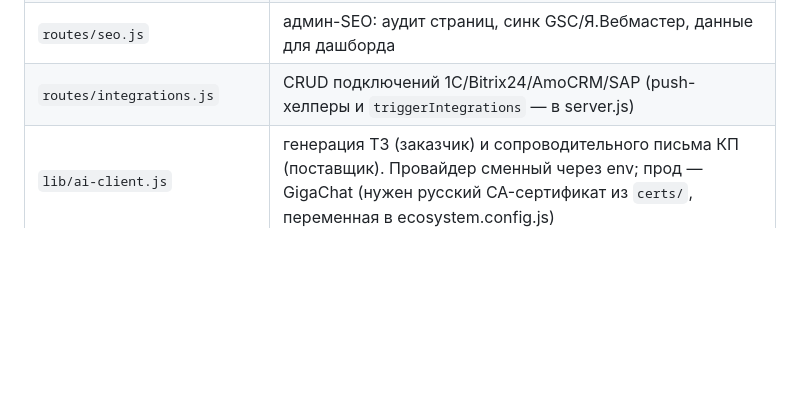
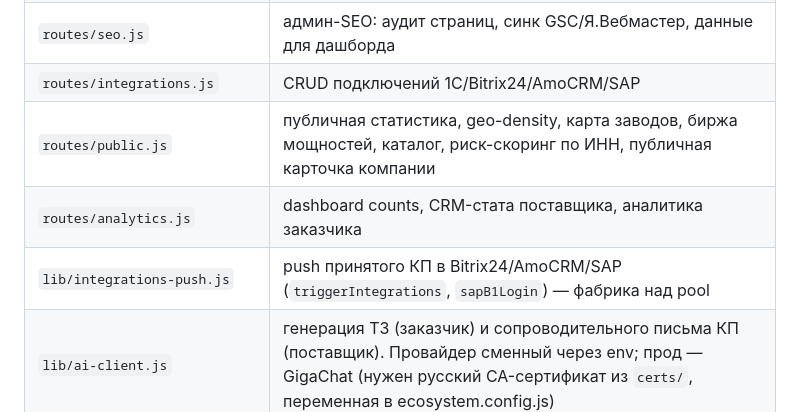
Before and after one commit to Nolan6663/b2bneft, a Markdown page: docs/ARCHITECTURE.md, the part around the change. Rendered like a GitHub page; blank space fills up the shorter version.

Commit message:
docs: wave-3 module table
Co-Authored-By: Claude Fable 5 <noreply@anthropic.com>

```diff
--- a/docs/ARCHITECTURE.md
+++ b/docs/ARCHITECTURE.md
@@ -45,7 +45,10 @@ S3/Cloudflare R2 — файлы (чертежи, КП, фото) через stor
 | `routes/team.js` | команда: участники, приглашения по email, публичный `/invitations/:token` |
 | `routes/templates.js`, `routes/tasks.js`, `routes/notifications.js` | шаблоны закупок; задачи в чате сделки + контекст переписки; колокольчик |
 | `routes/seo.js` | админ-SEO: аудит страниц, синк GSC/Я.Вебмастер, данные для дашборда |
-| `routes/integrations.js` | CRUD подключений 1С/Bitrix24/AmoCRM/SAP (push-хелперы и `triggerIntegrations` — в server.js) |
+| `routes/integrations.js` | CRUD подключений 1С/Bitrix24/AmoCRM/SAP |
+| `routes/public.js` | публичная статистика, geo-density, карта заводов, биржа мощностей, каталог, риск-скоринг по ИНН, публичная карточка компании |
+| `routes/analytics.js` | dashboard counts, CRM-стата поставщика, аналитика заказчика |
+| `lib/integrations-push.js` | push принятого КП в Bitrix24/AmoCRM/SAP (`triggerIntegrations`, `sapB1Login`) — фабрика над pool |
 | `lib/ai-client.js` | генерация ТЗ (заказчик) и сопроводительного письма КП (поставщик). Провайдер сменный через env; прод — GigaChat (нужен русский CA-сертификат из `certs/`, переменная в ecosystem.config.js) |
 | `lib/auth-tokens.js` | JWT: access из cookie или Bearer-заголовка, refresh в таблице `refresh_tokens` |
 | `lib/proposal-accept.js` | транзакция «принять КП»: статусы Выигран/Проигран, закрытие заявки, нотификации всем сторонам |
```
